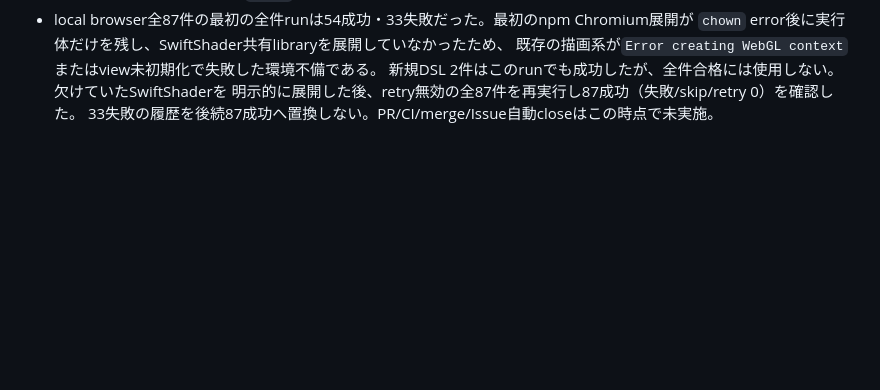
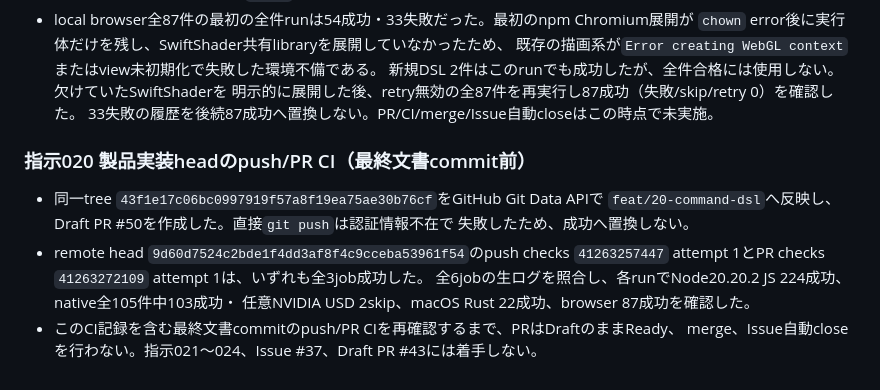
Before and after one commit to usagicraftlab/pathloom, a Markdown page: docs/cad-development-log.md, the part around the change. Drawn GitHub-style; blank space fills up the shorter version.

Commit message:
docs: record command DSL verification

```diff
--- a/docs/cad-development-log.md
+++ b/docs/cad-development-log.md
@@ -2040,3 +2040,15 @@ timeout・許容差の緩和はしていない。CI、PR、merge、Issue自動cl
   新規DSL 2件はこのrunでも成功したが、全件合格には使用しない。欠けていたSwiftShaderを
   明示的に展開した後、retry無効の全87件を再実行し87成功（失敗/skip/retry 0）を確認した。
   33失敗の履歴を後続87成功へ置換しない。PR/CI/merge/Issue自動closeはこの時点で未実施。
+
+### 指示020 製品実装headのpush/PR CI（最終文書commit前）
+
+- 同一tree `43f1e17c06bc0997919f57a8f19ea75ae30b76cf`をGitHub Git Data APIで
+  `feat/20-command-dsl`へ反映し、Draft PR #50を作成した。直接`git push`は認証情報不在で
+  失敗したため、成功へ置換しない。
+- remote head `9d60d7524c2bde1f4dd3af8f4c9cceba53961f54`のpush checks
+  `41263257447` attempt 1とPR checks `41263272109` attempt 1は、いずれも全3job成功した。
+  全6jobの生ログを照合し、各runでNode20.20.2 JS 224成功、native全105件中103成功・
+  任意NVIDIA USD 2skip、macOS Rust 22成功、browser 87成功を確認した。
+- このCI記録を含む最終文書commitのpush/PR CIを再確認するまで、PRはDraftのままReady、
+  merge、Issue自動closeを行わない。指示021〜024、Issue #37、Draft PR #43には着手しない。
```
